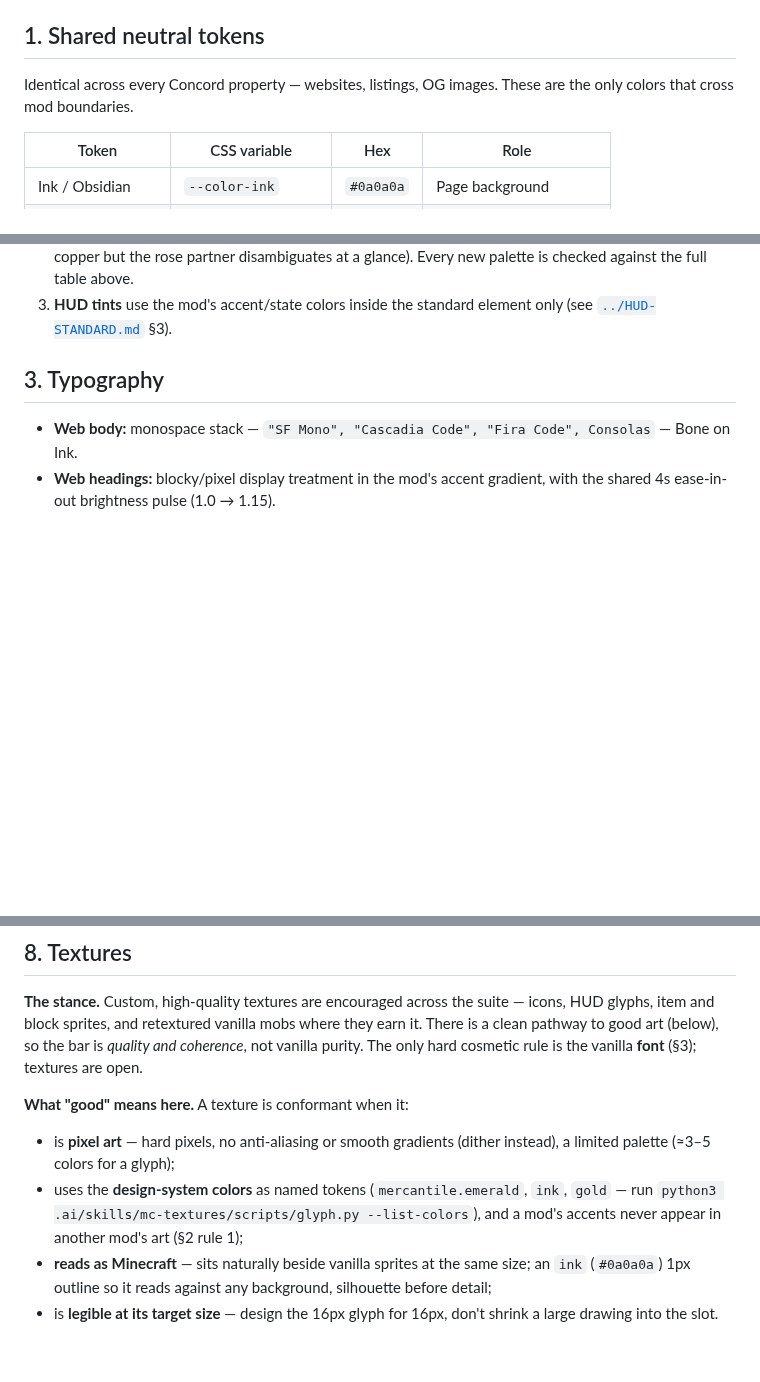
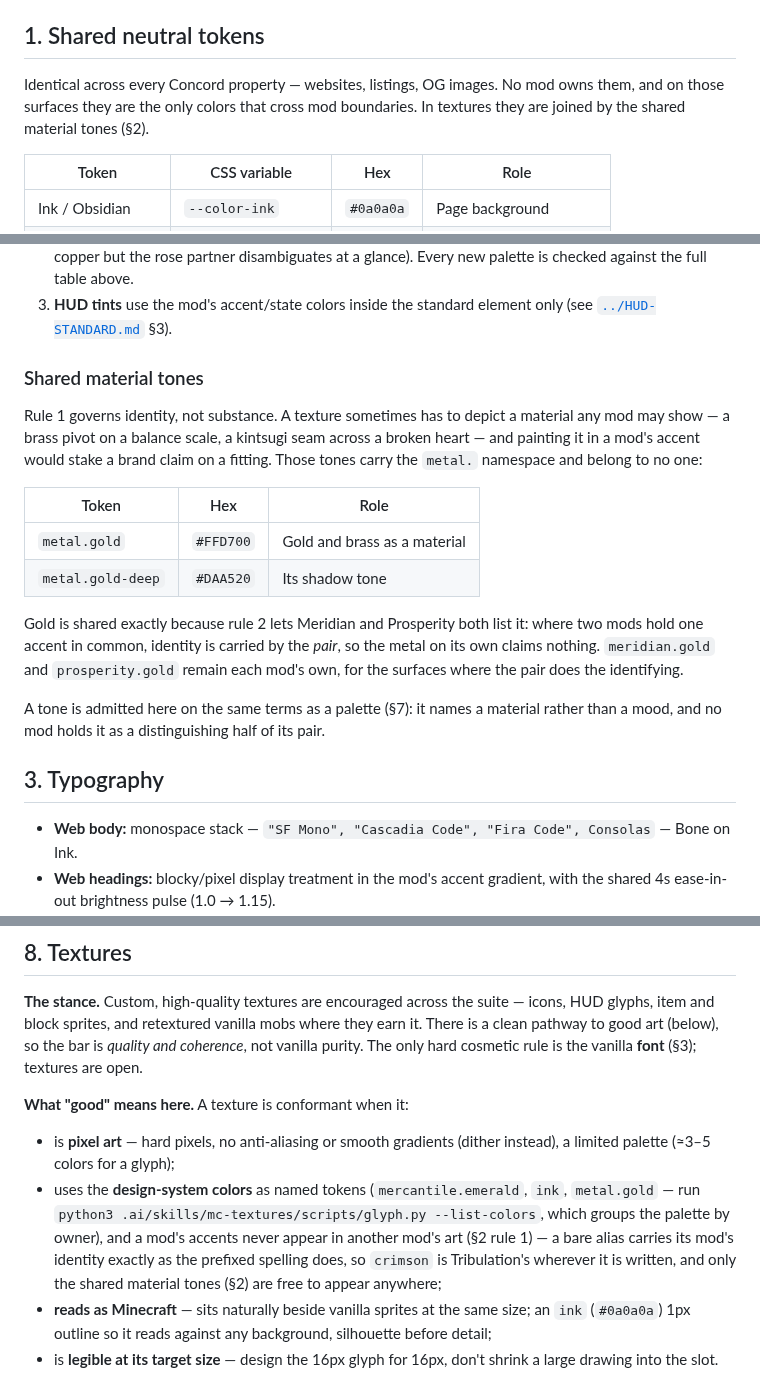
Before and after one commit to rfizzle/concord, a Markdown page: design/DESIGN-SYSTEM.md, 3 parts joined by grey strips. GitHub-like rendering; blank space fills up the shorter version.

Commit message:
docs(mc-textures): rule shared material tones as the exception to accent ownership
§2 rule 1 governs identity, not substance, but the palette had no way to say so: a texture needing a material any mod may depict — a brass pivot, a kintsugi seam — had to reach for some mod's accent. A `### Shared material tones` subsection names the `metal.` namespace, gives its admission terms alongside §7's, and explains why gold qualifies: rule 2 already lets Meridian and Prosperity both hold it, so the pair carries the identity and the metal does not.

The guidance also stopped short of the rule it was teaching. §8, the skill, and `/glyph` each held up bare `gold` as a sanctioned example token, and the skill listed it in the same clause as `ink` and `bone`, implying it was suite-shared. All three now say that a bare alias carries its mod's identity exactly as the prefixed spelling does, and point at `metal.` for materials. `/glyph`'s highlight vocabulary named `ember` generically; it names each mod's own brighter half instead.

```diff
--- a/design/DESIGN-SYSTEM.md
+++ b/design/DESIGN-SYSTEM.md
@@ -7,8 +7,9 @@
 
 ## 1. Shared neutral tokens
 
-Identical across every Concord property — websites, listings, OG images. These are the
-only colors that cross mod boundaries.
+Identical across every Concord property — websites, listings, OG images. No mod owns
+them, and on those surfaces they are the only colors that cross mod boundaries. In
+textures they are joined by the shared material tones (§2).
 
 | Token | CSS variable | Hex | Role |
 |---|---|---|---|
@@ -57,6 +58,26 @@ Orange `#E07A3F`.
    full table above.
 3. **HUD tints** use the mod's accent/state colors inside the standard element only
    (see [`../HUD-STANDARD.md`](../HUD-STANDARD.md) §3).
+
+### Shared material tones
+
+Rule 1 governs identity, not substance. A texture sometimes has to depict a material
+any mod may show — a brass pivot on a balance scale, a kintsugi seam across a broken
+heart — and painting it in a mod's accent would stake a brand claim on a fitting.
+Those tones carry the `metal.` namespace and belong to no one:
+
+| Token | Hex | Role |
+|---|---|---|
+| `metal.gold` | `#FFD700` | Gold and brass as a material |
+| `metal.gold-deep` | `#DAA520` | Its shadow tone |
+
+Gold is shared exactly because rule 2 lets Meridian and Prosperity both list it: where
+two mods hold one accent in common, identity is carried by the *pair*, so the metal on
+its own claims nothing. `meridian.gold` and `prosperity.gold` remain each mod's own,
+for the surfaces where the pair does the identifying.
+
+A tone is admitted here on the same terms as a palette (§7): it names a material
+rather than a mood, and no mod holds it as a distinguishing half of its pair.
 
 ## 3. Typography
 
@@ -138,9 +159,12 @@ purity. The only hard cosmetic rule is the vanilla **font** (§3); textures are
 
 - is **pixel art** — hard pixels, no anti-aliasing or smooth gradients (dither instead),
   a limited palette (≈3–5 colors for a glyph);
-- uses the **design-system colors** as named tokens (`mercantile.emerald`, `ink`, `gold`
-  — run `python3 .ai/skills/mc-textures/scripts/glyph.py --list-colors`), and a mod's accents never appear in
-  another mod's art (§2 rule 1);
+- uses the **design-system colors** as named tokens (`mercantile.emerald`, `ink`,
+  `metal.gold` — run `python3 .ai/skills/mc-textures/scripts/glyph.py --list-colors`,
+  which groups the palette by owner), and a mod's accents never appear in another mod's
+  art (§2 rule 1) — a bare alias carries its mod's identity exactly as the prefixed
+  spelling does, so `crimson` is Tribulation's wherever it is written, and only the
+  shared material tones (§2) are free to appear anywhere;
 - **reads as Minecraft** — sits naturally beside vanilla sprites at the same size; an
   `ink` (`#0a0a0a`) 1px outline so it reads against any background, silhouette before
   detail;
```
Also changed, not shown: .ai/commands/glyph.md (+9 -6 lines), 1 other file.
